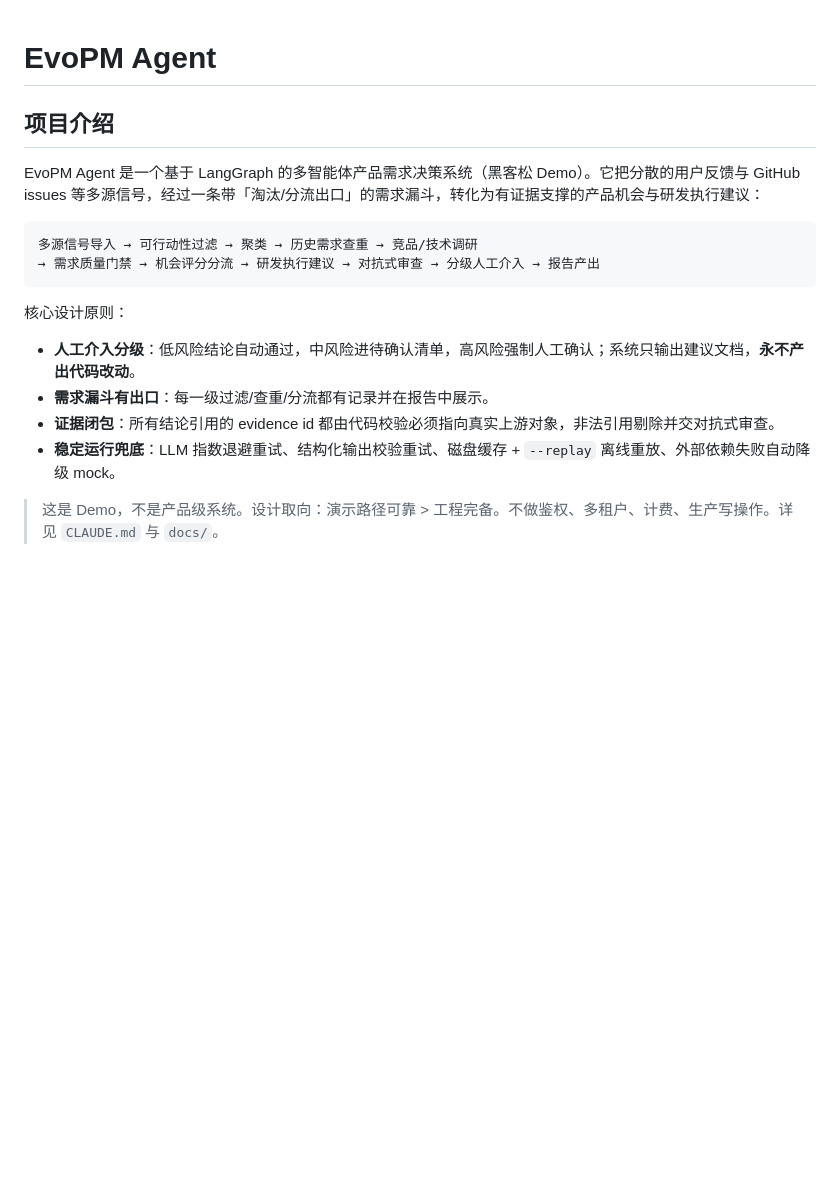
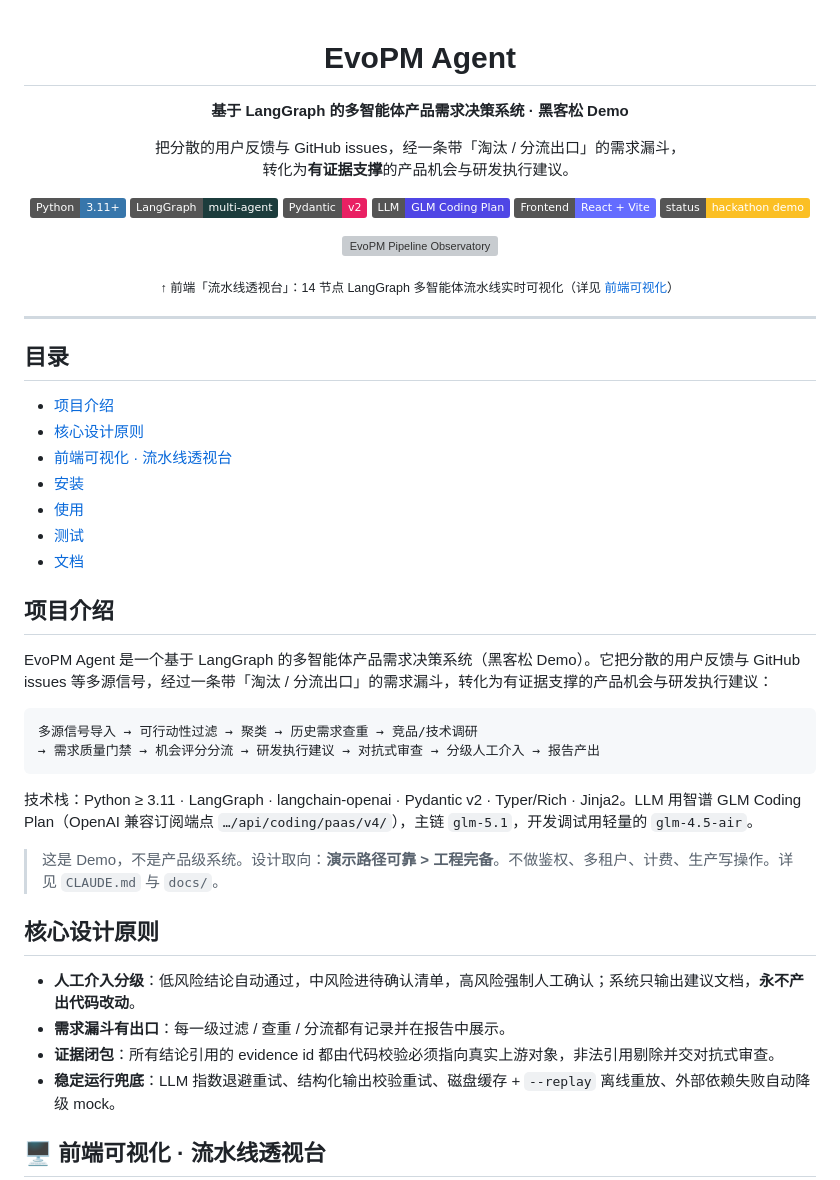
Before and after one commit to Adversit/Product-Evolution-Agents, a Markdown page: README.md, the part around one of its changes. Rendered like a GitHub page; badges without logos; blank space fills up the shorter version; grey boxes are pictures that could not be loaded.

````diff
--- a/README.md
+++ b/README.md
@@ -1,20 +3,53 @@
 # EvoPM Agent
+
+**基于 LangGraph 的多智能体产品需求决策系统 · 黑客松 Demo**
+
+把分散的用户反馈与 GitHub issues，经一条带「淘汰 / 分流出口」的需求漏斗，<br/>转化为**有证据支撑**的产品机会与研发执行建议。
+
+![Python](https://img.shields.io/badge/Python-3.11+-3776AB?logo=python&logoColor=white)
+![LangGraph](https://img.shields.io/badge/LangGraph-multi--agent-1C3C3C)
+![Pydantic v2](https://img.shields.io/badge/Pydantic-v2-E92063?logo=pydantic&logoColor=white)
+![LLM](https://img.shields.io/badge/LLM-GLM%20Coding%20Plan-4F46E5)
+![Frontend](https://img.shields.io/badge/Frontend-React%20+%20Vite-646CFF?logo=vite&logoColor=white)
+![Status](https://img.shields.io/badge/status-hackathon%20demo-FBBF24)
+
+![EvoPM Pipeline Observatory](docs/assets/observatory.gif)
+
+<sub>↑ 前端「流水线透视台」：14 节点 LangGraph 多智能体流水线实时可视化（详见 <a href="#-前端可视化--流水线透视台">前端可视化</a>）</sub>
+
+</div>
+
+---
+
+## 目录
+
+- [项目介绍](#项目介绍)
+- [核心设计原则](#核心设计原则)
+- [前端可视化 · 流水线透视台](#-前端可视化--流水线透视台)
+- [安装](#安装)
+- [使用](#使用)
+- [测试](#测试)
+- [文档](#文档)
 
 ## 项目介绍
 
-EvoPM Agent 是一个基于 LangGraph 的多智能体产品需求决策系统（黑客松 Demo）。它把分散的用户反馈与 GitHub issues 等多源信号，经过一条带「淘汰/分流出口」的需求漏斗，转化为有证据支撑的产品机会与研发执行建议：
+EvoPM Agent 是一个基于 LangGraph 的多智能体产品需求决策系统（黑客松 Demo）。它把分散的用户反馈与 GitHub issues 等多源信号，经过一条带「淘汰 / 分流出口」的需求漏斗，转化为有证据支撑的产品机会与研发执行建议：
 
 ```text
 多源信号导入 → 可行动性过滤 → 聚类 → 历史需求查重 → 竞品/技术调研
 → 需求质量门禁 → 机会评分分流 → 研发执行建议 → 对抗式审查 → 分级人工介入 → 报告产出
 ```
 
-核心设计原则：
+技术栈：Python ≥ 3.11 · LangGraph · langchain-openai · Pydantic v2 · Typer/Rich · Jinja2。LLM 用智谱 GLM Coding Plan（OpenAI 兼容订阅端点 `…/api/coding/paas/v4/`），主链 `glm-5.1`，开发调试用轻量的 `glm-4.5-air`。
+
+> 这是 Demo，不是产品级系统。设计取向：**演示路径可靠 > 工程完备**。不做鉴权、多租户、计费、生产写操作。详见 `CLAUDE.md` 与 `docs/`。
+
+## 核心设计原则
 
 - **人工介入分级**：低风险结论自动通过，中风险进待确认清单，高风险强制人工确认；系统只输出建议文档，**永不产出代码改动**。
-- **需求漏斗有出口**：每一级过滤/查重/分流都有记录并在报告中展示。
+- **需求漏斗有出口**：每一级过滤 / 查重 / 分流都有记录并在报告中展示。
 - **证据闭包**：所有结论引用的 evidence id 都由代码校验必须指向真实上游对象，非法引用剔除并交对抗式审查。
 - **稳定运行兜底**：LLM 指数退避重试、结构化输出校验重试、磁盘缓存 + `--replay` 离线重放、外部依赖失败自动降级 mock。
 
-> 这是 Demo，不是产品级系统。设计取向：演示路径可靠 > 工程完备。不做鉴权、多租户、计费、生产写操作。详见 `CLAUDE.md` 与 `docs/`。
+## 🖥 前端可视化 · 流水线透视台
 
````
Also changed, not shown: other parts of README.md (+20 -2 lines), docs/assets/README.md (added, +10 -0 lines), frontend/README.md (+2 -0 lines), docs/assets/observatory-drawer.png (added), 1 other file.
